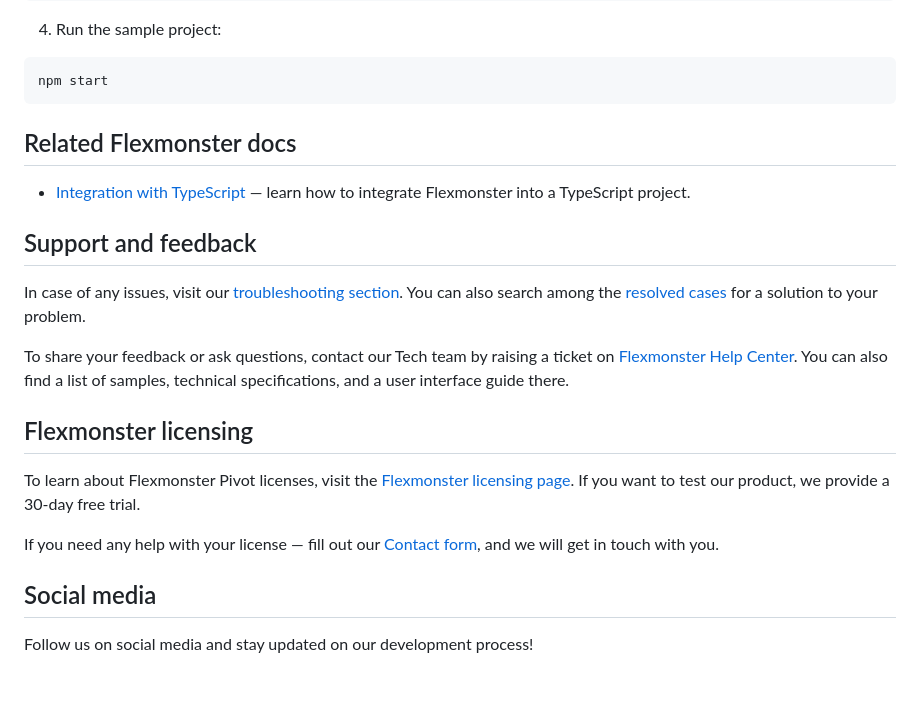
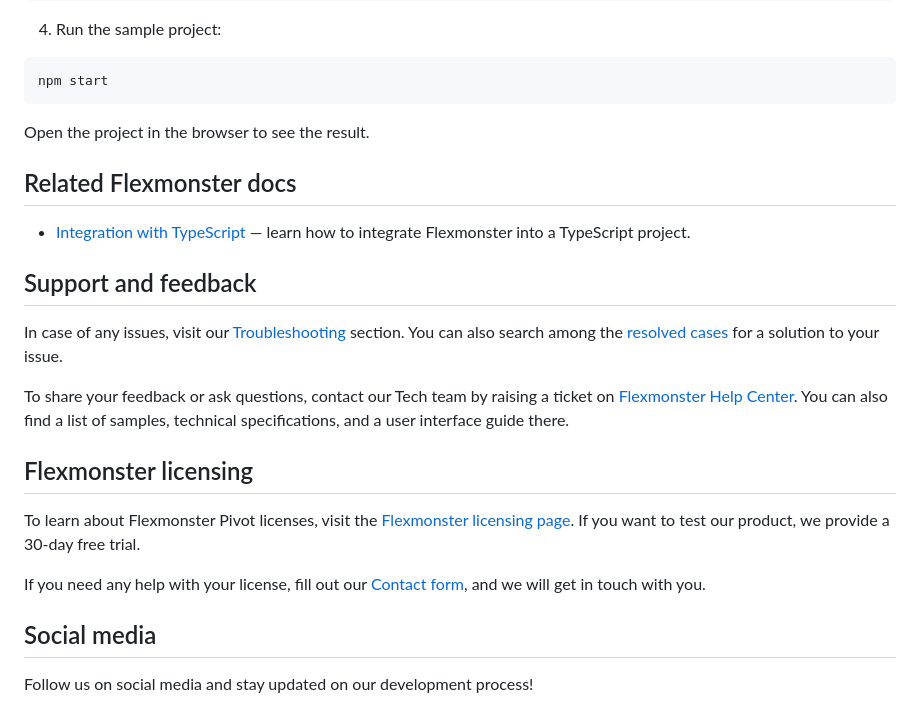
Before and after one commit to flexmonster/pivot-typescript, a Markdown page: README.md, the part around the change printed below. Rendered like a GitHub page; blank space fills up the shorter version.

````diff
--- a/README.md
+++ b/README.md
@@ -55,6 +55,7 @@ npm install
 ```bash
 npm start
 ```
+Open the project in the browser to see the result.
 
 ## Related Flexmonster docs
 
@@ -62,7 +63,7 @@ npm start
 
 ## Support and feedback
 
-In case of any issues, visit our [troubleshooting section](https://www.flexmonster.com/doc/typical-errors?r=sample_ts_main). You can also search among the [resolved cases](https://www.flexmonster.com/technical-support?r=sample_ts_main) for a solution to your problem.
+In case of any issues, visit our [Troubleshooting](https://www.flexmonster.com/doc/typical-errors?r=sample_ts_main) section. You can also search among the [resolved cases](https://www.flexmonster.com/technical-support?r=sample_ts_main) for a solution to your issue.
 
 To share your feedback or ask questions, contact our Tech team by raising a ticket on [Flexmonster Help Center](https://www.flexmonster.com/help-center?r=sample_ts_main). You can also find a list of samples, technical specifications, and a user interface guide there.
 
@@ -71,7 +72,7 @@ To share your feedback or ask questions, contact our Tech team by raising a tick
 To learn about Flexmonster Pivot licenses, visit the [Flexmonster licensing page](https://www.flexmonster.com/pivot-table-editions-and-pricing?r=sample_ts_main).
 If you want to test our product, we provide a 30-day free trial.
 
-If you need any help with your license — fill out our [Contact form](https://www.flexmonster.com/contact-our-team?r=sample_ts_main), and we will get in touch with you.
+If you need any help with your license, fill out our [Contact form](https://www.flexmonster.com/contact-our-team?r=sample_ts_main), and we will get in touch with you.
 
 ## Social media
 
````
Also changed, not shown: other parts of README.md (+1 -1 lines).
